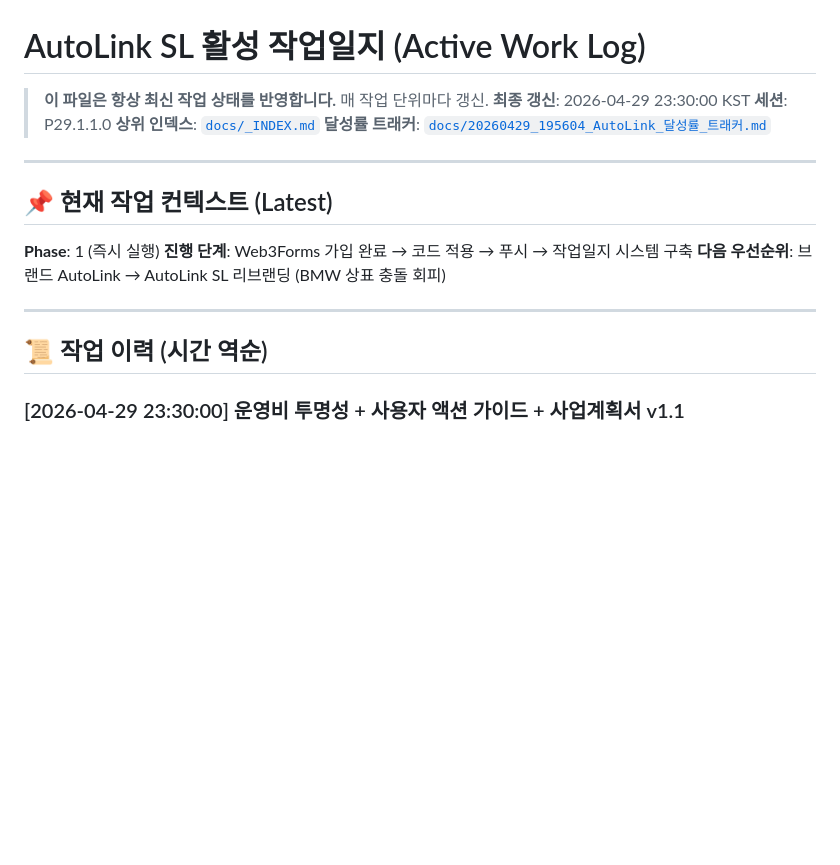
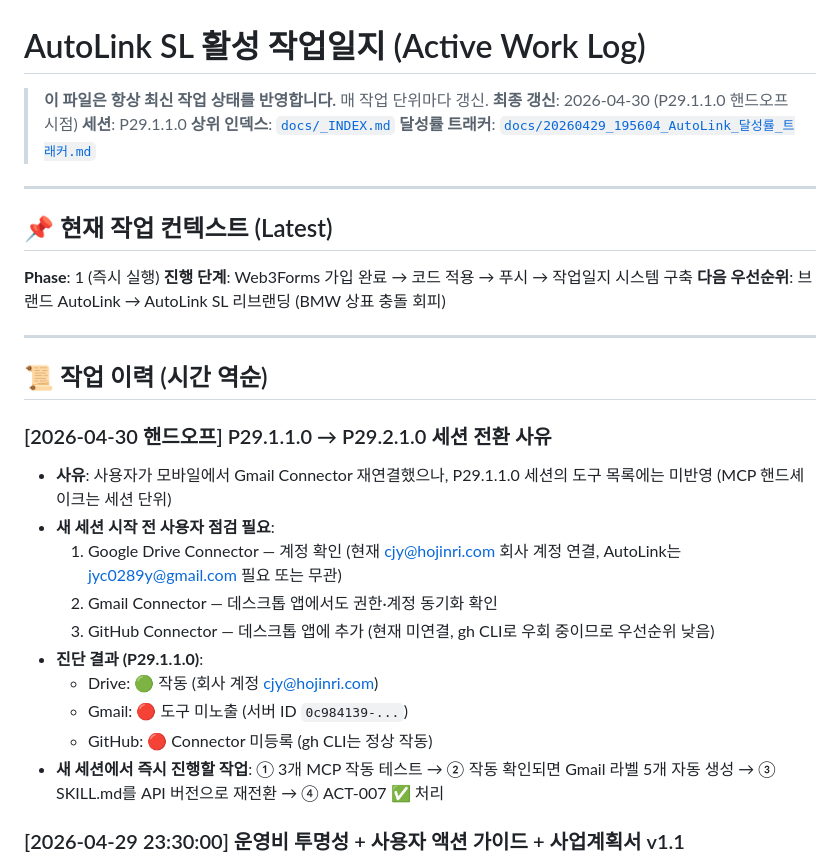
Before and after one commit to jyc0289y-art/autolink, a Markdown page: docs/worklog/_active.md, the part around the change. Drawn GitHub-style; blank space fills up the shorter version.

Commit message:
Document P29.1.1.0 handoff for new-session MCP recovery
Handoff context for the next session: the user reconnected Gmail on
the mobile Claude app, but the desktop Code session here still doesn't
see the Gmail tools — MCP handshake is per-session, so a fresh session
is needed for the new permissions to surface. Same situation for the
GitHub Connector (not yet added on desktop, gh CLI keeps working in
the meantime). Drive is connected to the company account
(cjy@hojinri.com), which is fine if AutoLink stays on iCloud + GitHub
as it does today.

Worklog records the diagnostic, the three pre-handoff Connector
checks, and the first tasks for the next session: probe each MCP,
auto-create the five Gmail labels once it answers, swap the SKILL
back to the API path, then retire ACT-007 in REMINDERS.

Co-Authored-By: Claude Opus 4.6 <noreply@anthropic.com>

```diff
--- a/docs/worklog/_active.md
+++ b/docs/worklog/_active.md
@@ -1,7 +1,7 @@
 # AutoLink SL 활성 작업일지 (Active Work Log)
 
 > **이 파일은 항상 최신 작업 상태를 반영합니다.** 매 작업 단위마다 갱신.
-> **최종 갱신**: 2026-04-29 23:30:00 KST
+> **최종 갱신**: 2026-04-30 (P29.1.1.0 핸드오프 시점)
 > **세션**: P29.1.1.0
 > **상위 인덱스**: [`docs/_INDEX.md`](../_INDEX.md)
 > **달성률 트래커**: [`docs/20260429_195604_AutoLink_달성률_트래커.md`](../20260429_195604_AutoLink_달성률_트래커.md)
@@ -17,6 +17,18 @@
 ---
 
 ## 📜 작업 이력 (시간 역순)
+
+### [2026-04-30 핸드오프] P29.1.1.0 → P29.2.1.0 세션 전환 사유
+- **사유**: 사용자가 모바일에서 Gmail Connector 재연결했으나, P29.1.1.0 세션의 도구 목록에는 미반영 (MCP 핸드셰이크는 세션 단위)
+- **새 세션 시작 전 사용자 점검 필요**:
+  1. Google Drive Connector — 계정 확인 (현재 cjy@hojinri.com 회사 계정 연결, AutoLink는 jyc0289y@gmail.com 필요 또는 무관)
+  2. Gmail Connector — 데스크톱 앱에서도 권한·계정 동기화 확인
+  3. GitHub Connector — 데스크톱 앱에 추가 (현재 미연결, gh CLI로 우회 중이므로 우선순위 낮음)
+- **진단 결과 (P29.1.1.0)**:
+  - Drive: 🟢 작동 (회사 계정 cjy@hojinri.com)
+  - Gmail: 🔴 도구 미노출 (서버 ID `0c984139-...`)
+  - GitHub: 🔴 Connector 미등록 (gh CLI는 정상 작동)
+- **새 세션에서 즉시 진행할 작업**: ① 3개 MCP 작동 테스트 → ② 작동 확인되면 Gmail 라벨 5개 자동 생성 → ③ SKILL.md를 API 버전으로 재전환 → ④ ACT-007 ✅ 처리
 
 ### [2026-04-29 23:30:00] 운영비 투명성 + 사용자 액션 가이드 + 사업계획서 v1.1
 - **무엇을**: 사장님 운영비 부담을 사전 고지하여 분쟁 예방하는 5중 장치 구축
```
Also changed, not shown: docs/REMINDERS.md (+6 -0 lines).
